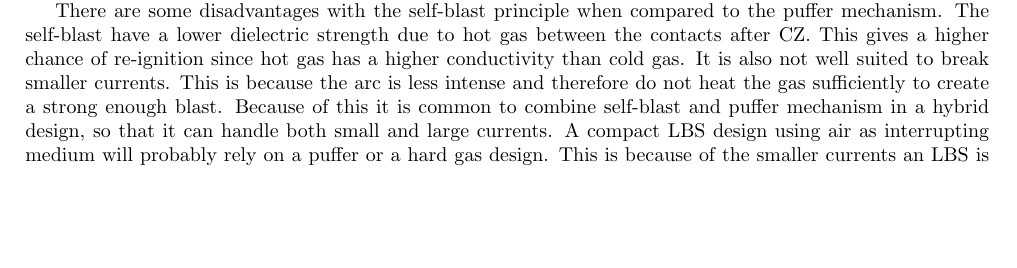
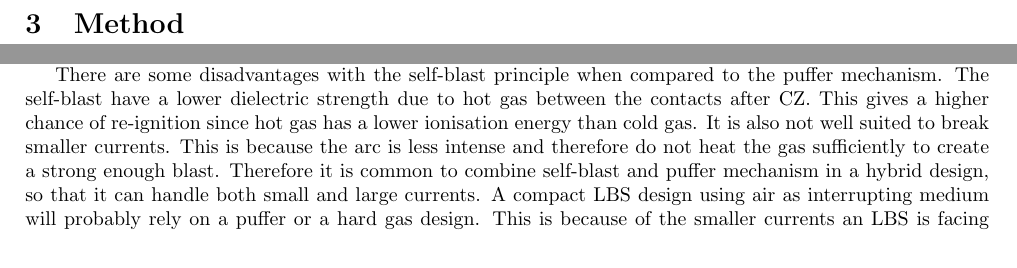
Before and after one commit to andertei/Prosjektoppgave, a LaTeX document (Oppgave/prosjektoppgave.tex): part of page 8 of 25 before the commit and two parts of pages 6 and 9 of 26 after it, the two joined at a grey line, cut at the place of the change, the shorter picture padded with empty space. Compiled offline with pdfLaTeX.

Commit message:
metode lagt til

```diff
--- a/Oppgave/prosjektoppgave.tex
+++ b/Oppgave/prosjektoppgave.tex
@@ -51,6 +51,9 @@ SF$_6$ have some disadvantages, when exposed to electrical discharge or arcing i
 A test switch have been developed which allows adjustment of many design parameter such as nozzle and contact geometry, contact movement and gas pressure. The contacts consist of one female contact, or tulip and one male contact, or pin. The tulip is immovable, while the pin can be opened by a spring trigged by an electromagnet. Previous results have illustrate that most of the successful interruptions have occurred when the pin is outside the nozzle \cite{bib:CIAMVLBS}. Cold air simulations done by Nina Sasaki Aanensen of the different geometries have stated that volumetric flow of air is much lower when the pin is inside the nozzle. The results from previous testing and cold air simulations might suggest that the pin is clogging the nozzle and preventing a good air flow. Therefore a new nozzle geometry has been designed with a doughnut area, the area between the nozzle and the pin, which is bigger than the area of the pin. This is assumed to give a volumetric flow of air that is almost the same when the pin is inside the nozzle as well as outside. The theory has been verified by cold air simulations. However the clogging effect generated by an arc has not been taken into account and it is expected that this will have an impact on the volumetric flow. Two nozzles have been constructed of the new nozzle geometry one with an doughnut area of $44 \ mm^2$ and the other one with an area of $66 \ mm^2$. It is expected that the speed of the air will be constant and the volumetric flow will increase with the doughnut area. This will give an opportunity to test which of these parameters that influence the current interruption capabilities the most.
 
 Several different nozzle geometries are going to be tested and it is assumed that the chance for a successful current interruption inside the nozzle will be approximately the same as outside the nozzle. Since the size of the arc compared to the pin will vary between the different nozzle geometries and current amplitudes, a clogging effect is assumed to occur and might be revealed as an lower interruption success rate for certain geometries.
+
+\newpage
+\section{Method}
 
 \newpage
 \section{Theory}
@@ -117,8 +120,7 @@ The gas flow is partially dependent on the cross-section of the arc, which again
 
 The self-blast, or third generation breaker, was developed with the goal of reducing mechanical power of the operating system, making it cheaper and less complex. Figure \ref{fig:selfBlast} illustrates the working principle of a breaker using self-blast to interrupt an arc. The difference between self-blast and puffer mechanism is that the puffer mechanism increases the pressure by reducing the volume. Rather than the self-blast design which have a constant volume relying on a raise in temperature to increase the gas pressure \cite{bib:CBAC}. The self-blast design uses the heat generated from an arc burning between the arcing contacts to interrupt the current. The gas expands as it is heated by the burning arc, this increase in pressure leads to a gas flow on the arc, which cools it down leading to the quenching of it.
 
-There are some disadvantages with the self-blast principle when compared to the puffer mechanism. The self-blast have a lower dielectric strength due to hot gas between the contacts after CZ. This gives a higher chance of re-ignition since hot gas has a higher conductivity than cold gas. It is also not well suited to break smaller currents. This is because the arc is less intense and therefore do not heat the gas sufficiently to create a strong enough blast. Because of this it is common to combine self-blast and puffer mechanism in a hybrid design, so that it can handle both small and large currents. A compact LBS design using air as interrupting medium will probably rely on a puffer or a hard gas design. This is because of the smaller currents an LBS is facing compared to a circuit breaker.
-
+There are some disadvantages with the self-blast principle when compared to the puffer mechanism. The self-blast have a lower dielectric strength due to hot gas between the contacts after CZ. This gives a higher chance of re-ignition since hot gas has a lower ionisation energy than cold gas. It is also not well suited to break smaller currents. This is because the arc is less intense and therefore do not heat the gas sufficiently to create a strong enough blast. Therefore it is common to combine self-blast and puffer mechanism in a hybrid design, so that it can handle both small and large currents. A compact LBS design using air as interrupting medium will probably rely on a puffer or a hard gas design. This is because of the smaller currents an LBS is facing compared to a circuit breaker.
 
 \subsubsection{Test switch}
 A new medium voltage laboratory for load break switch development have been designed with the possibilities to vary important design parameters for a load break switch. When the industry develops switchgear technology they tend to alter several different parameters at the same time. For instance, if they wish to alter the speed of the airflow in a puffer LBS, they might increases the separation speed of the contacts, since these functions often are linked in a puffer design. This will also result in a higher pressure not only and not only a higher volumetric flow. This will make it hard to conclude which parameter that was the most critical for a successful interruption. Therefore a laboratory switch have been design where each of the different parameters can be adjusted without changing other critical parameter. This will make systematic researching possible and optimisation of certain designs criteria, like dimensions, will be a lot simpler.
```
